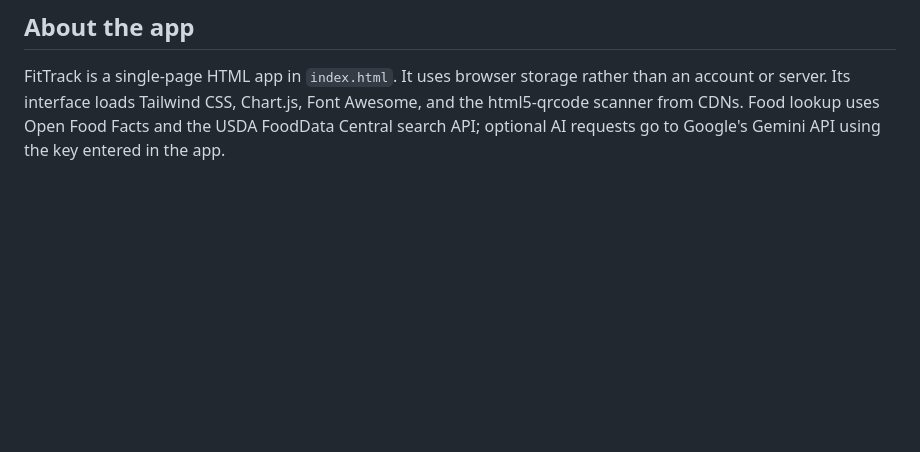
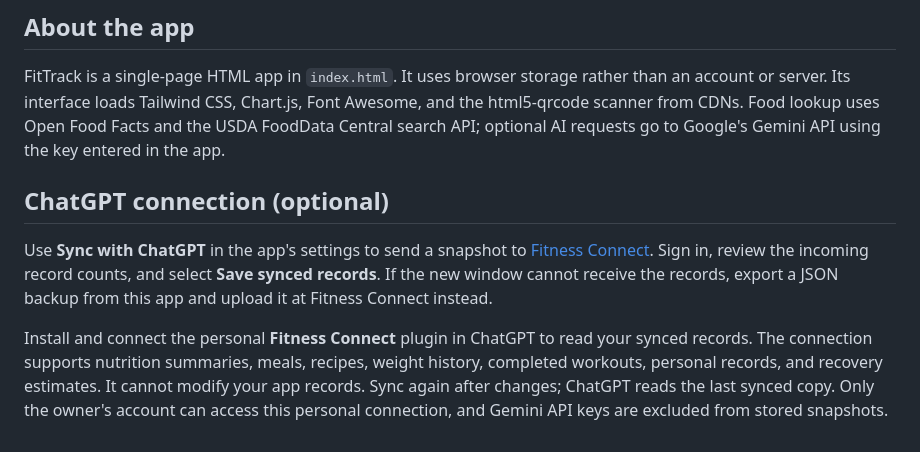
Before and after one commit to reyesjo2453/Fitness-meal-plan, a Markdown page: README.md, the part around the change. Rendered like a GitHub page; blank space fills up the shorter version.

Commit message:
docs: explain optional ChatGPT snapshot connection

```diff
--- a/README.md
+++ b/README.md
@@ -37,3 +37,9 @@ Nutrition returned by AI or public food databases may be incomplete or inaccurat
 ## About the app
 
 FitTrack is a single-page HTML app in `index.html`. It uses browser storage rather than an account or server. Its interface loads Tailwind CSS, Chart.js, Font Awesome, and the html5-qrcode scanner from CDNs. Food lookup uses Open Food Facts and the USDA FoodData Central search API; optional AI requests go to Google's Gemini API using the key entered in the app.
+
+## ChatGPT connection (optional)
+
+Use **Sync with ChatGPT** in the app's settings to send a snapshot to [Fitness Connect](https://fitness-connect.reyesjo2453.chatgpt.site). Sign in, review the incoming record counts, and select **Save synced records**. If the new window cannot receive the records, export a JSON backup from this app and upload it at Fitness Connect instead.
+
+Install and connect the personal **Fitness Connect** plugin in ChatGPT to read your synced records. The connection supports nutrition summaries, meals, recipes, weight history, completed workouts, personal records, and recovery estimates. It cannot modify your app records. Sync again after changes; ChatGPT reads the last synced copy. Only the owner's account can access this personal connection, and Gemini API keys are excluded from stored snapshots.
```
